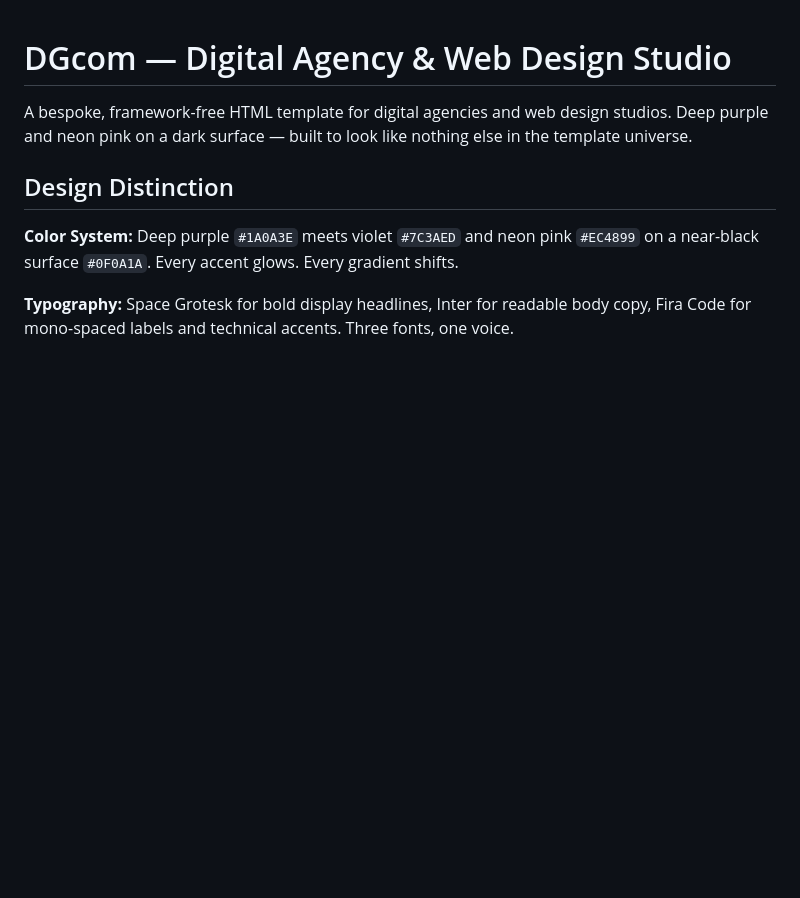
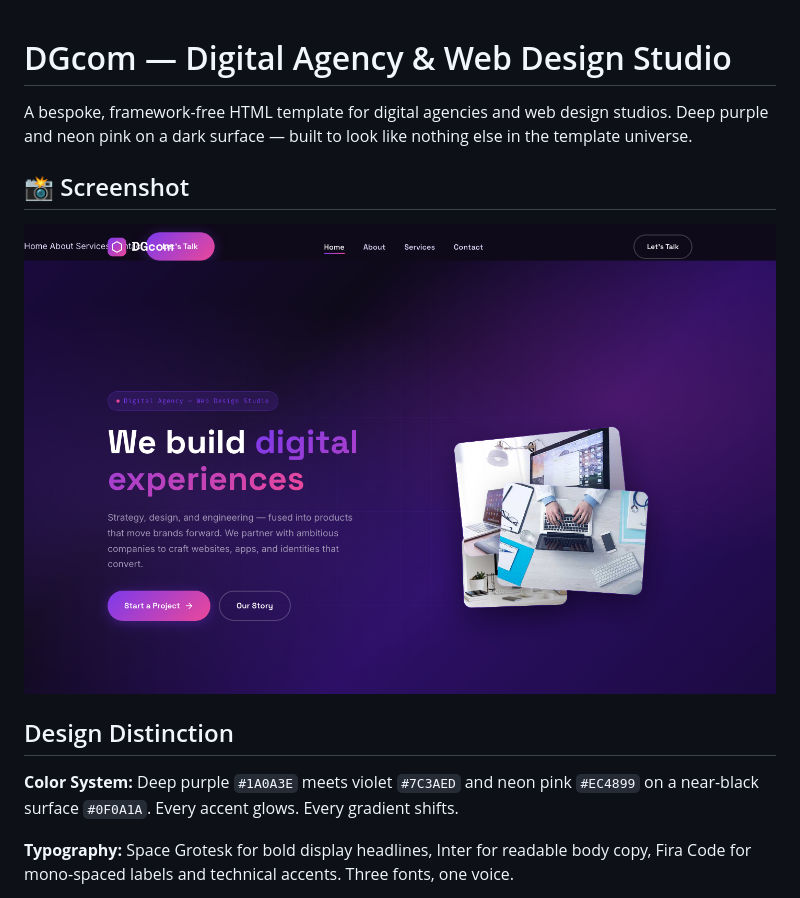
Before and after one commit to uiuxlabz/digital-agency-html-template, a Markdown page: README.md, the part around the change. Drawn GitHub-style; pictures changed too: screenshot.png (added); blank space fills up the shorter version.

Commit message:
Redesign update — v2026.08.31-1
Version: v2026.08.31-1
Folder: digital-agency-html-template

```diff
--- a/README.md
+++ b/README.md
@@ -1,6 +1,10 @@
 # DGcom — Digital Agency & Web Design Studio
 
 A bespoke, framework-free HTML template for digital agencies and web design studios. Deep purple and neon pink on a dark surface — built to look like nothing else in the template universe.
+
+## 📸 Screenshot
+
+![Homepage Preview](screenshot.png)
 
 ## Design Distinction
 
```
